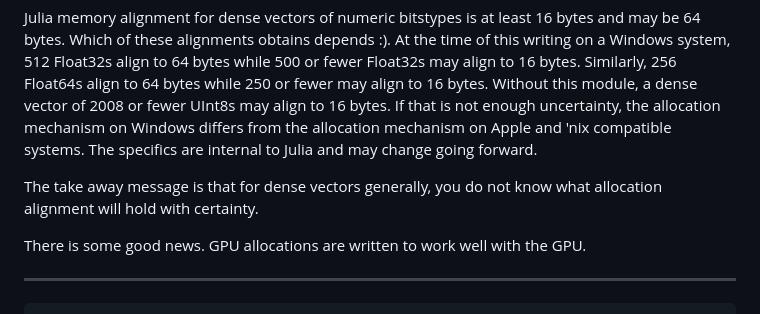
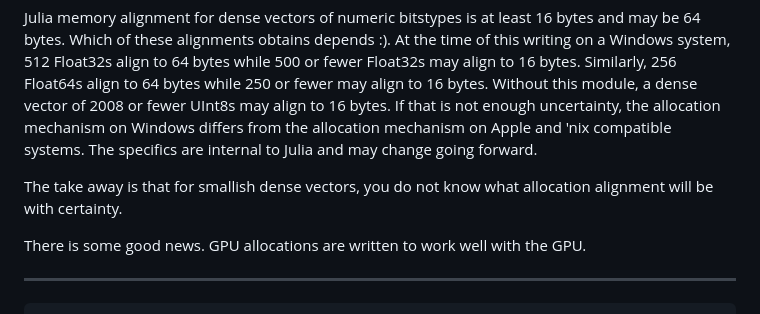
Before and after one commit to JeffreySarnoff/AlignedAllocs.jl, a Markdown page: README.md, the part around the change. Drawn GitHub-style.

```diff
--- a/README.md
+++ b/README.md
@@ -26,7 +26,7 @@ When using SIMD, alignment of 256 bytes (or more, depending on the processor) is
 
 Julia memory alignment for dense vectors of numeric bitstypes is at least 16 bytes and may be 64 bytes. Which of these alignments obtains depends :). At the time of this writing on a Windows system, 512 Float32s align to 64 bytes while 500 or fewer Float32s may align to 16 bytes. Similarly, 256 Float64s align to 64 bytes while 250 or fewer may align to 16 bytes. Without this module, a dense vector of 2008 or fewer UInt8s may align to 16 bytes.  If that is not enough uncertainty, the allocation mechanism on Windows differs from the allocation mechanism on Apple and 'nix compatible systems. The specifics are internal to Julia and may change going forward.
 
-The take away message is that for dense vectors generally, you do not know what allocation alignment will hold with certainty.
+The take away is that for smallish dense vectors, you do not know what allocation alignment will be with certainty.
 
 There is some good news. GPU allocations are written to work well with the GPU.
 
```
